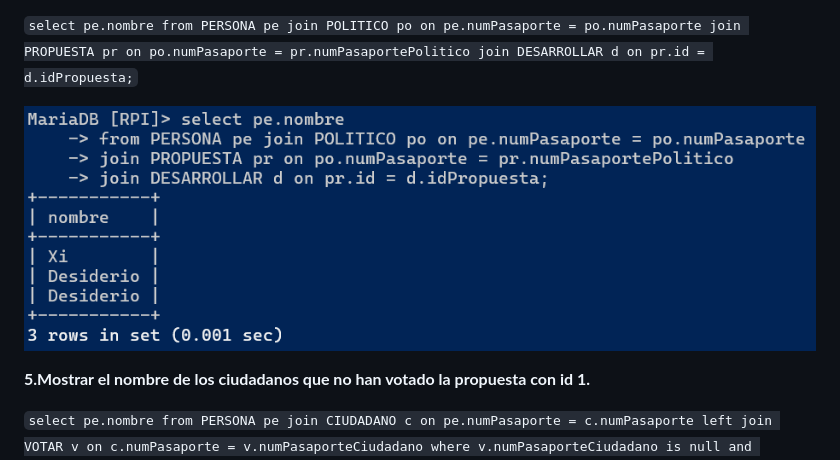
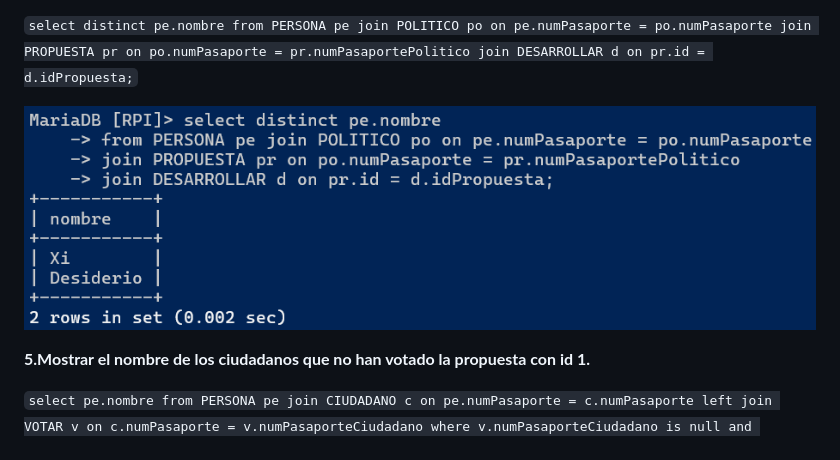
Before and after one commit to Proyecto1k2024Grupo4/Proyecto, a Markdown page: MDs/Consultas.md, the part around the change. Drawn GitHub-style; pictures changed too: MDs/image-10.png (added).

Commit message:
guardar

```diff
--- a/MDs/Consultas.md
+++ b/MDs/Consultas.md
@@ -39,13 +39,13 @@ where pr.fechaExpiracion = "2023/2/2" and pr.numPasaportePolitico = "12345E";
 **4.Mostrar nombre de politicos que han propuesta al menos una propuesta la cual ha sido aceptada.**
 
 ``
-select pe.nombre
+select distinct pe.nombre
 from PERSONA pe join POLITICO po on pe.numPasaporte = po.numPasaporte
 join PROPUESTA pr on po.numPasaporte = pr.numPasaportePolitico
 join DESARROLLAR d on pr.id = d.idPropuesta;
 ``
 
-![resultado](image-3.png)
+![resultado](image-10.png)
 
 **5.Mostrar el nombre de los ciudadanos que no han votado la propuesta con id 1.**
 
```
